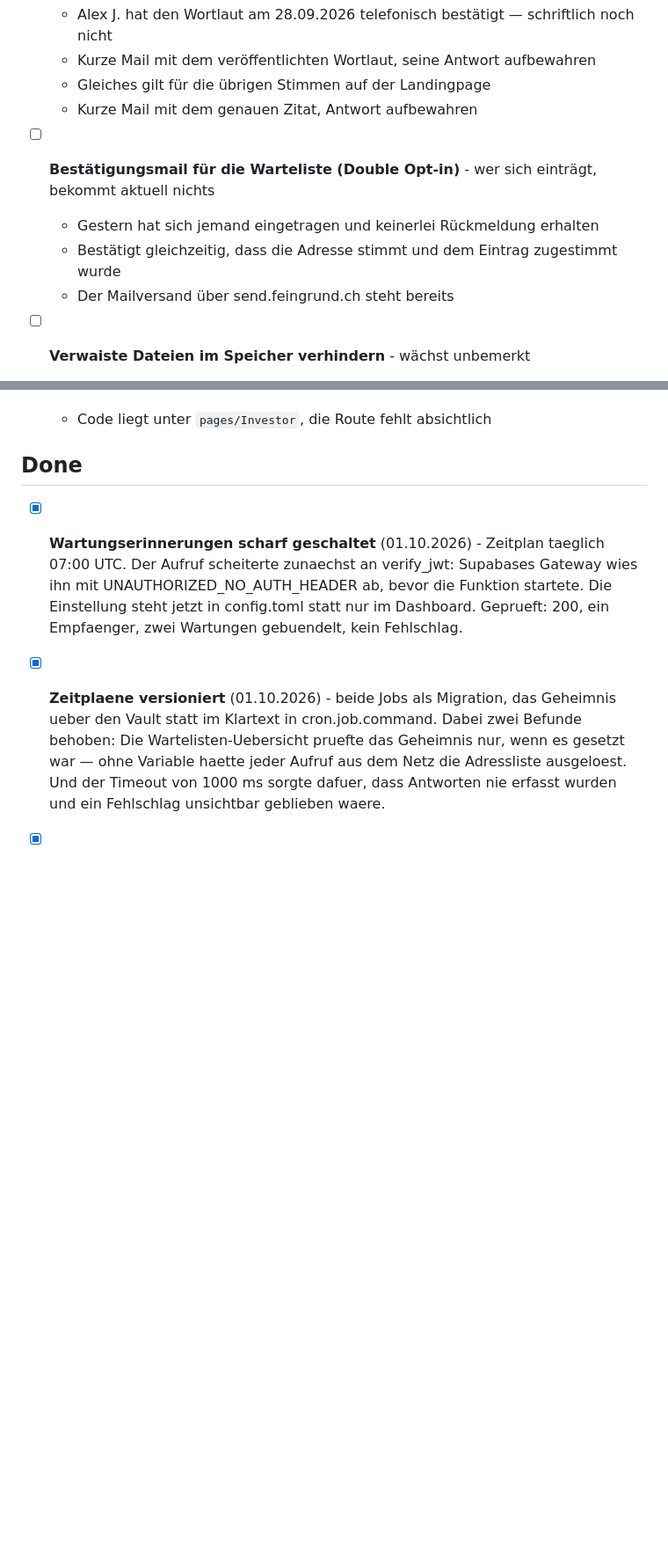
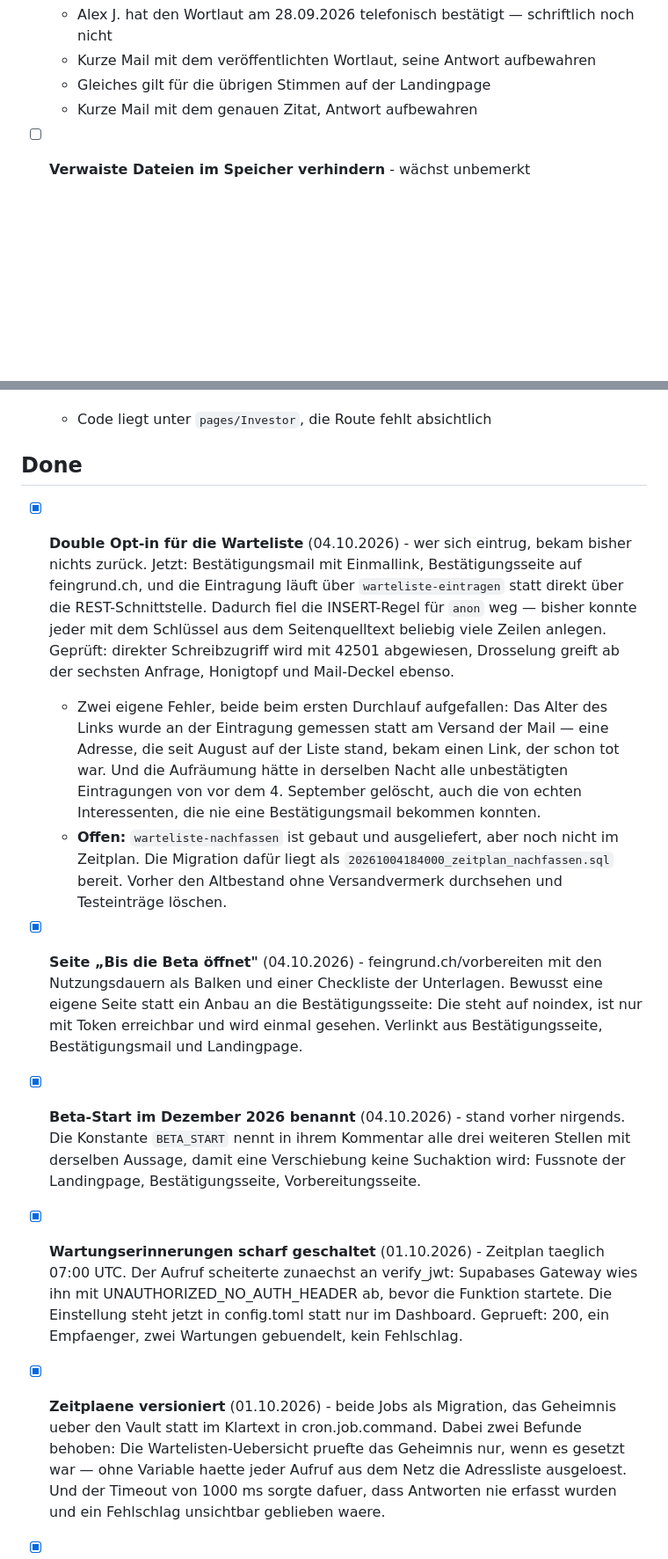
Before and after one commit to patrickpreisendanz-sys/immosignal-newsletter, a Markdown page: TASKS.md, 2 parts joined by grey strips. Shown at 88% size. Drawn GitHub-style; blank space fills up the shorter version.

Commit message:
Aufgabenliste: Double Opt-in erledigt, zwei neue Punkte
Co-Authored-By: Claude Opus 5 <noreply@anthropic.com>

```diff
--- a/TASKS.md
+++ b/TASKS.md
@@ -54,11 +80,6 @@
   - Kurze Mail mit dem veröffentlichten Wortlaut, seine Antwort aufbewahren
   - Gleiches gilt für die übrigen Stimmen auf der Landingpage
   - Kurze Mail mit dem genauen Zitat, Antwort aufbewahren
-
-- [ ] **Bestätigungsmail für die Warteliste (Double Opt-in)** - wer sich einträgt, bekommt aktuell nichts
-  - Gestern hat sich jemand eingetragen und keinerlei Rückmeldung erhalten
-  - Bestätigt gleichzeitig, dass die Adresse stimmt und dem Eintrag zugestimmt wurde
-  - Der Mailversand über send.feingrund.ch steht bereits
 
 - [ ] **Verwaiste Dateien im Speicher verhindern** - wächst unbemerkt
   - `useDocuments.ts` lädt erst die Datei hoch, legt dann die Zeile in `documents`
@@ -106,6 +127,37 @@
   - Code liegt unter `pages/Investor`, die Route fehlt absichtlich
 
 ## Done
+
+- [x] **Double Opt-in für die Warteliste** (04.10.2026) - wer sich eintrug,
+  bekam bisher nichts zurück. Jetzt: Bestätigungsmail mit Einmallink,
+  Bestätigungsseite auf feingrund.ch, und die Eintragung läuft über
+  `warteliste-eintragen` statt direkt über die REST-Schnittstelle. Dadurch
+  fiel die INSERT-Regel für `anon` weg — bisher konnte jeder mit dem
+  Schlüssel aus dem Seitenquelltext beliebig viele Zeilen anlegen. Geprüft:
+  direkter Schreibzugriff wird mit 42501 abgewiesen, Drosselung greift ab der
+  sechsten Anfrage, Honigtopf und Mail-Deckel ebenso.
+  - Zwei eigene Fehler, beide beim ersten Durchlauf aufgefallen: Das Alter des
+    Links wurde an der Eintragung gemessen statt am Versand der Mail — eine
+    Adresse, die seit August auf der Liste stand, bekam einen Link, der schon
+    tot war. Und die Aufräumung hätte in derselben Nacht alle unbestätigten
+    Eintragungen von vor dem 4. September gelöscht, auch die von echten
+    Interessenten, die nie eine Bestätigungsmail bekommen konnten.
+  - **Offen:** `warteliste-nachfassen` ist gebaut und ausgeliefert, aber noch
+    nicht im Zeitplan. Die Migration dafür liegt als
+    `20261004184000_zeitplan_nachfassen.sql` bereit. Vorher den Altbestand
+    ohne Versandvermerk durchsehen und Testeinträge löschen.
+
+- [x] **Seite „Bis die Beta öffnet"** (04.10.2026) - feingrund.ch/vorbereiten
+  mit den Nutzungsdauern als Balken und einer Checkliste der Unterlagen.
+  Bewusst eine eigene Seite statt ein Anbau an die Bestätigungsseite: Die
+  steht auf noindex, ist nur mit Token erreichbar und wird einmal gesehen.
+  Verlinkt aus Bestätigungsseite, Bestätigungsmail und Landingpage.
+
+- [x] **Beta-Start im Dezember 2026 benannt** (04.10.2026) - stand vorher
+  nirgends. Die Konstante `BETA_START` nennt in ihrem Kommentar alle drei
+  weiteren Stellen mit derselben Aussage, damit eine Verschiebung keine
+  Suchaktion wird: Fussnote der Landingpage, Bestätigungsseite,
+  Vorbereitungsseite.
 
 - [x] **Wartungserinnerungen scharf geschaltet** (01.10.2026) - Zeitplan taeglich
   07:00 UTC. Der Aufruf scheiterte zunaechst an verify_jwt: Supabases Gateway
```
Also changed, not shown: other parts of TASKS.md (+26 -0 lines).
